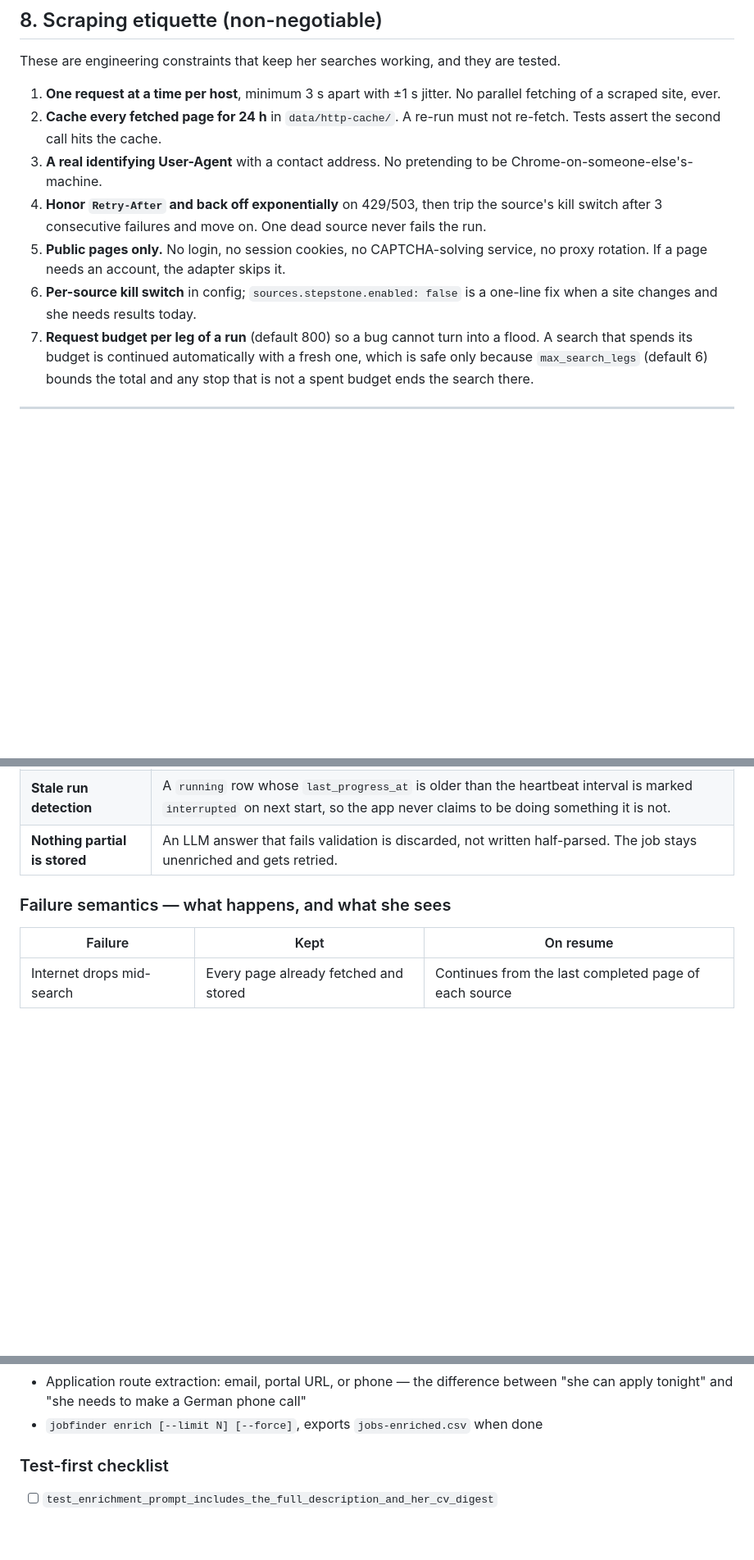
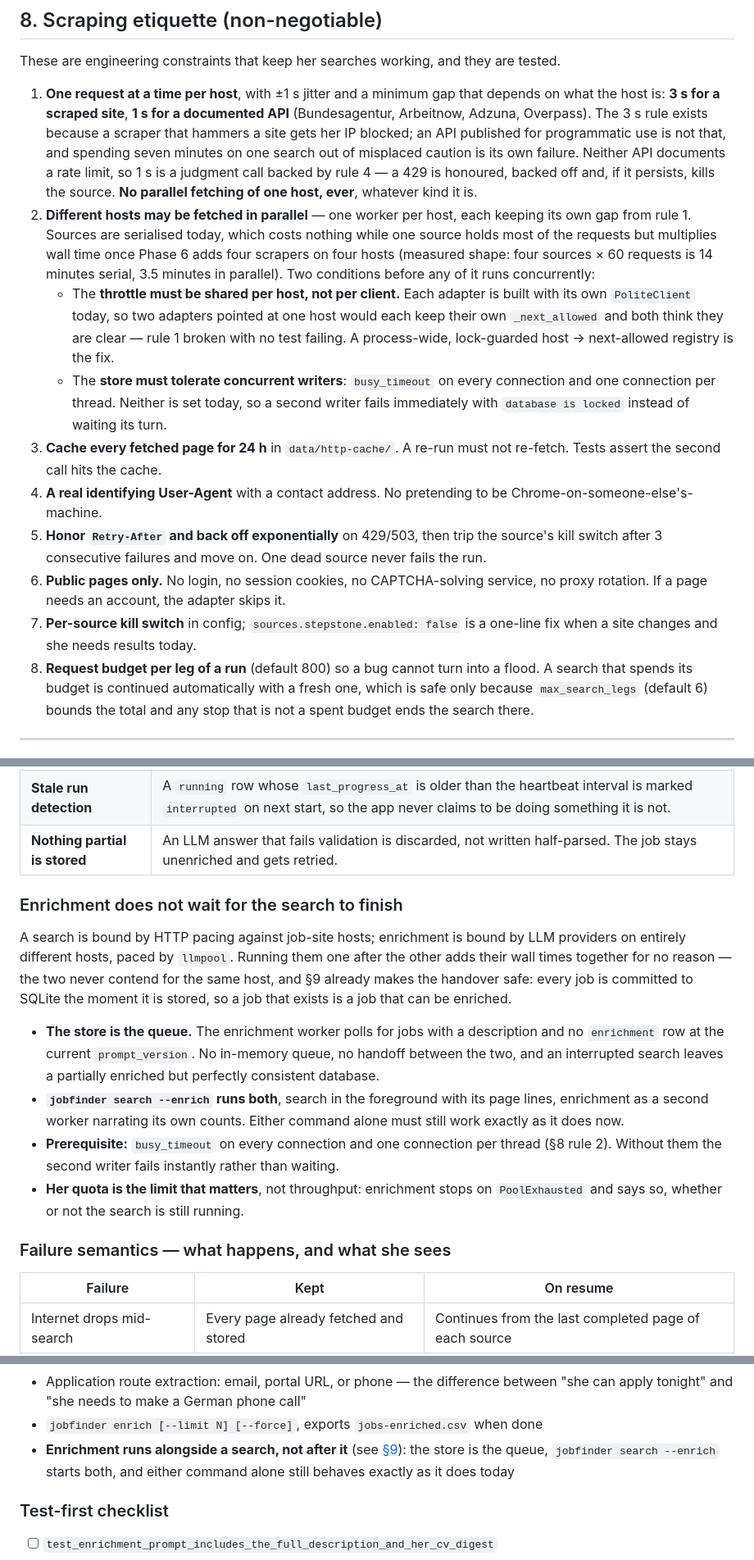
Before and after one commit to MiladBahariQaragoz/JobFinderV2, a Markdown page: docs/MASTER_PLAN.md, 3 parts joined by grey strips. Shown at 82% size. GitHub-like rendering; blank space fills up the shorter version.

Commit message:
docs: pace requests by host kind, and let the work overlap
Three plan changes, all about wall time rather than behaviour.

§8 rule 1 now sets the gap between requests by what the host is: 3 s for a
scraped site, 1 s for a documented API. The 3 s rule exists so a scraper
does not get her IP blocked; applying it to a keyed API turned one
Ingolstadt search into seven minutes of waiting, 92 % of it against one
API host. Neither API documents a rate limit, so 1 s is a judgment call
backed by the Retry-After handling and the kill switch that already exist.

§8 gains rule 2: different hosts may be fetched in parallel, one worker
per host. It buys almost nothing today, when one source holds nearly every
request, and roughly 4x once Phase 6 adds four scrapers on four hosts. Two
prerequisites are written down because both are silent bugs otherwise —
the throttle has to be shared per host rather than per client, and the
store needs busy_timeout and a connection per thread.

§9 gains a section on enrichment not waiting for the search: the two are
bound by different hosts, and the store already works as the queue between
them. Phase 7 gets the deliverable and its tests, Phase 6 gets the
parallel-fetch tests, §9 gets the two concurrency tests.

```diff
--- a/docs/MASTER_PLAN.md
+++ b/docs/MASTER_PLAN.md
@@ -352,20 +352,42 @@ A red test is not a task. Commit at green, or at green-plus-refactor.
 
 These are engineering constraints that keep her searches working, and they are tested.
 
-1. **One request at a time per host**, minimum 3 s apart with ±1 s jitter. No
-   parallel fetching of a scraped site, ever.
-2. **Cache every fetched page for 24 h** in `data/http-cache/`. A re-run must not
+1. **One request at a time per host**, with ±1 s jitter and a minimum gap that
+   depends on what the host is: **3 s for a scraped site**, **1 s for a
+   documented API** (Bundesagentur, Arbeitnow, Adzuna, Overpass). The 3 s rule
+   exists because a scraper that hammers a site gets her IP blocked; an API
+   published for programmatic use is not that, and spending seven minutes on
+   one search out of misplaced caution is its own failure. Neither API
+   documents a rate limit, so 1 s is a judgment call backed by rule 4 —
+   a 429 is honoured, backed off and, if it persists, kills the source.
+   **No parallel fetching of one host, ever**, whatever kind it is.
+2. **Different hosts may be fetched in parallel** — one worker per host, each
+   keeping its own gap from rule 1. Sources are serialised today, which costs
+   nothing while one source holds most of the requests but multiplies wall
+   time once Phase 6 adds four scrapers on four hosts (measured shape: four
+   sources × 60 requests is 14 minutes serial, 3.5 minutes in parallel).
+   Two conditions before any of it runs concurrently:
+   - The **throttle must be shared per host, not per client.** Each adapter is
+     built with its own `PoliteClient` today, so two adapters pointed at one
+     host would each keep their own `_next_allowed` and both think they are
+     clear — rule 1 broken with no test failing. A process-wide, lock-guarded
+     host → next-allowed registry is the fix.
+   - The **store must tolerate concurrent writers**: `busy_timeout` on every
+     connection and one connection per thread. Neither is set today, so a
+     second writer fails immediately with `database is locked` instead of
+     waiting its turn.
+3. **Cache every fetched page for 24 h** in `data/http-cache/`. A re-run must not
    re-fetch. Tests assert the second call hits the cache.
-3. **A real identifying User-Agent** with a contact address. No pretending to be
+4. **A real identifying User-Agent** with a contact address. No pretending to be
    Chrome-on-someone-else's-machine.
-4. **Honor `Retry-After` and back off exponentially** on 429/503, then trip the
+5. **Honor `Retry-After` and back off exponentially** on 429/503, then trip the
    source's kill switch after 3 consecutive failures and move on. One dead source
    never fails the run.
-5. **Public pages only.** No login, no session cookies, no CAPTCHA-solving service,
+6. **Public pages only.** No login, no session cookies, no CAPTCHA-solving service,
    no proxy rotation. If a page needs an account, the adapter skips it.
-6. **Per-source kill switch** in config; `sources.stepstone.enabled: false` is a
+7. **Per-source kill switch** in config; `sources.stepstone.enabled: false` is a
    one-line fix when a site changes and she needs results today.
-7. **Request budget per leg of a run** (default 800) so a bug cannot turn into a
+8. **Request budget per leg of a run** (default 800) so a bug cannot turn into a
    flood. A search that spends its budget is continued automatically with a fresh
    one, which is safe only because `max_search_legs` (default 6) bounds the total
    and any stop that is not a spent budget ends the search there.
@@ -400,6 +422,28 @@ later.
 | **Stale run detection** | A `running` row whose `last_progress_at` is older than the heartbeat interval is marked `interrupted` on next start, so the app never claims to be doing something it is not. |
 | **Nothing partial is stored** | An LLM answer that fails validation is discarded, not written half-parsed. The job stays unenriched and gets retried. |
 
+### Enrichment does not wait for the search to finish
+
+A search is bound by HTTP pacing against job-site hosts; enrichment is bound by
+LLM providers on entirely different hosts, paced by `llmpool`. Running them one
+after the other adds their wall times together for no reason — the two never
+contend for the same host, and §9 already makes the handover safe: every job is
+committed to SQLite the moment it is stored, so a job that exists is a job that
+can be enriched.
+
+- **The store is the queue.** The enrichment worker polls for jobs with a
+  description and no `enrichment` row at the current `prompt_version`. No
+  in-memory queue, no handoff between the two, and an interrupted search leaves
+  a partially enriched but perfectly consistent database.
+- **`jobfinder search --enrich` runs both**, search in the foreground with its
+  page lines, enrichment as a second worker narrating its own counts. Either
+  command alone must still work exactly as it does now.
+- **Prerequisite:** `busy_timeout` on every connection and one connection per
+  thread (§8 rule 2). Without them the second writer fails instantly rather
+  than waiting.
+- **Her quota is the limit that matters**, not throughput: enrichment stops on
+  `PoolExhausted` and says so, whether or not the search is still running.
+
 ### Failure semantics — what happens, and what she sees
 
 | Failure | Kept | On resume |
@@ -896,6 +945,10 @@ German it needs**, what type of contract it is, how well it fits her, and how to
 - Application route extraction: email, portal URL, or phone — the difference between
   "she can apply tonight" and "she needs to make a German phone call"
 - `jobfinder enrich [--limit N] [--force]`, exports `jobs-enriched.csv` when done
+- **Enrichment runs alongside a search, not after it** (see
+  [§9](#enrichment-does-not-wait-for-the-search-to-finish)): the store is the
+  queue, `jobfinder search --enrich` starts both, and either command alone
+  still behaves exactly as it does today
 
 ### Test-first checklist
 
```
Also changed, not shown: other parts of docs/MASTER_PLAN.md (+7 -0 lines).
